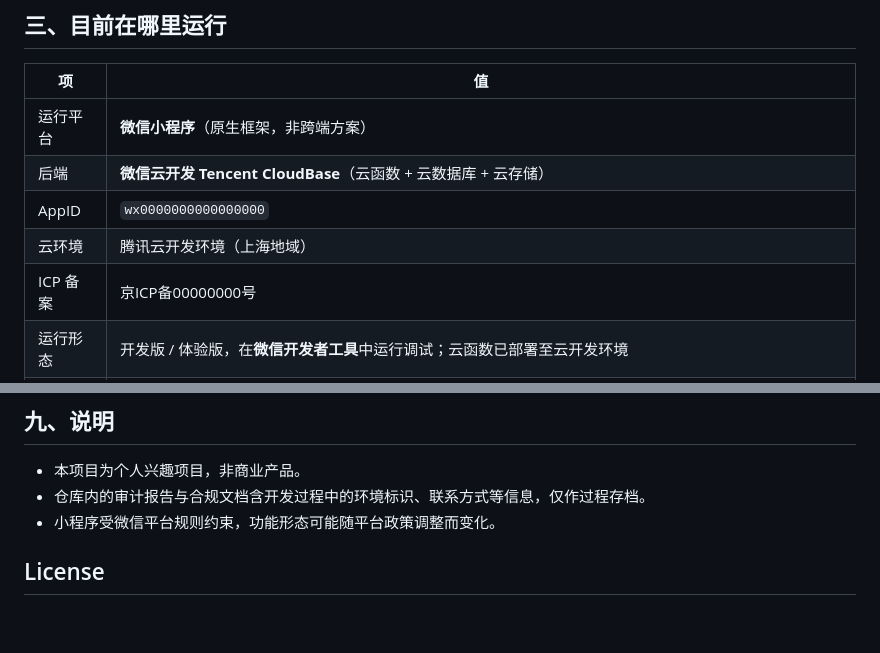
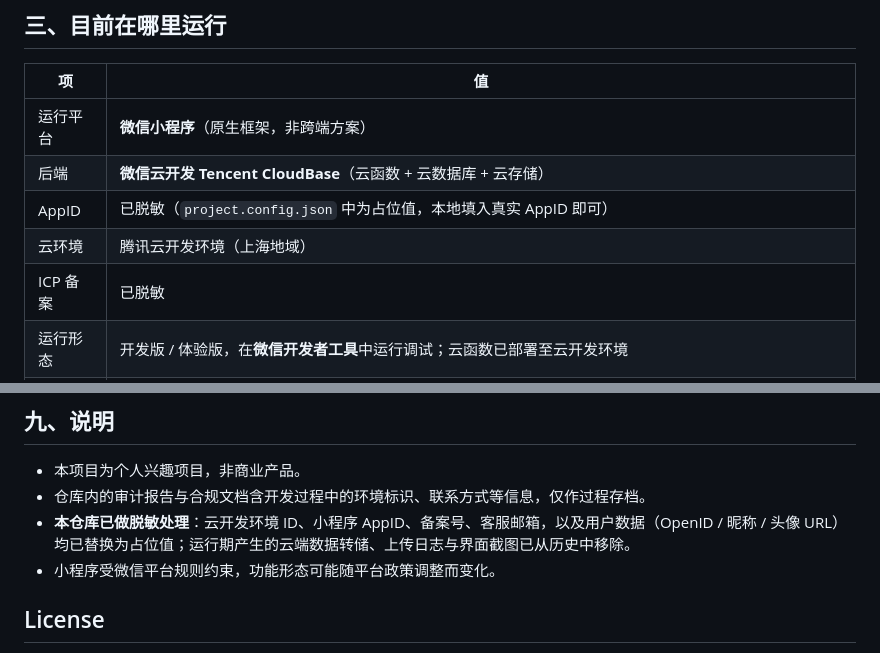
Before and after one commit to XianJiu-GenKiu/chumao-diary, a Markdown page: README.md, 2 parts joined by grey strips. Drawn GitHub-style; blank space fills up the shorter version.

Commit message:
docs: README 脱敏说明（AppID / 备案号改为占位）

```diff
--- a/README.md
+++ b/README.md
@@ -56,9 +56,9 @@
 |---|---|
 | 运行平台 | **微信小程序**（原生框架，非跨端方案） |
 | 后端 | **微信云开发 Tencent CloudBase**（云函数 + 云数据库 + 云存储） |
-| AppID | `wx0000000000000000` |
+| AppID | 已脱敏（`project.config.json` 中为占位值，本地填入真实 AppID 即可） |
 | 云环境 | 腾讯云开发环境（上海地域） |
-| ICP 备案 | 京ICP备00000000号 |
+| ICP 备案 | 已脱敏 |
 | 运行形态 | 开发版 / 体验版，在**微信开发者工具**中运行调试；云函数已部署至云开发环境 |
 | 上架状态 | **尚未正式上架**。受「个人主体小程序不支持社交类目」规则限制，项目已做过一轮合规降级改造（见第五节），当前仍待补齐内容与后台配置后提审 |
 | 覆盖区域 | 地点库当前集中在贵州贵阳周边，城市列表已覆盖全国 47 个主要城市 |
@@ -159,6 +159,7 @@
 
 - 本项目为个人兴趣项目，非商业产品。
 - 仓库内的审计报告与合规文档含开发过程中的环境标识、联系方式等信息，仅作过程存档。
+- **本仓库已做脱敏处理**：云开发环境 ID、小程序 AppID、备案号、客服邮箱，以及用户数据（OpenID / 昵称 / 头像 URL）均已替换为占位值；运行期产生的云端数据转储、上传日志与界面截图已从历史中移除。
 - 小程序受微信平台规则约束，功能形态可能随平台政策调整而变化。
 
 ## License
```
